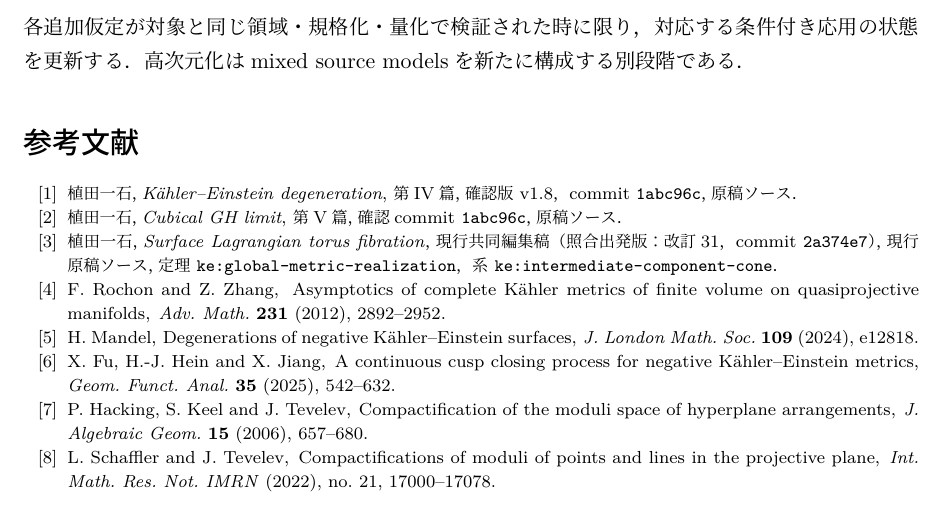
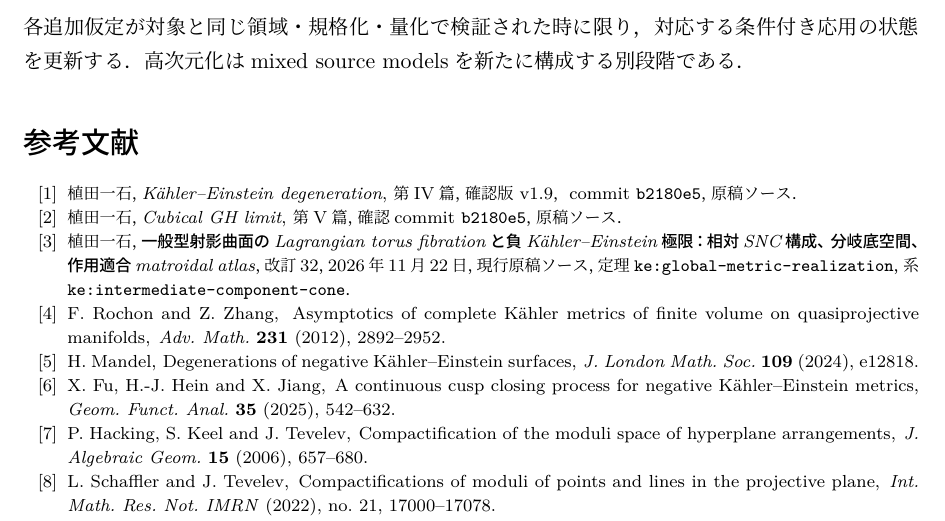
Before and after one commit to uedakazushi/multiscale-kaehler-einstein, a LaTeX document (papers/series-overview.tex): part of page 10 of 10, cut so that both start at the same text. Compiled offline with LuaLaTeX.

Commit message:
Verify coordinated manuscripts and synchronize source references [skip ci]

```diff
--- a/papers/series-overview.tex
+++ b/papers/series-overview.tex
@@ -458,19 +458,19 @@ Part IV で列挙する全 terminal types について，次が同一の labelle
 \bibitem{KEIV}
 植田一石，
 \newblock \emph{Kähler--Einstein degeneration}, 第IV篇，
-\newblock 確認版 v1.8，commit \texttt{1abc96c}，
-\newblock \href{https://github.com/uedakazushi/kaehler-einstein-degeneration/blob/1abc96cea3d9c369410e0e9d2a57414276e7c776/papers/kaehler-einstein-degeneration.tex}{原稿ソース}．
+\newblock 確認版 v1.9，commit \texttt{b2180e5}，
+\newblock \href{https://github.com/uedakazushi/kaehler-einstein-degeneration/blob/b2180e553b73d3a9dfd5d1146c4146c67f2055e7/papers/kaehler-einstein-degeneration.tex}{原稿ソース}．
 
 \bibitem{KEV}
 植田一石，
 \newblock \emph{Cubical GH limit}, 第V篇，
-\newblock 確認commit \texttt{1abc96c}，
-\newblock \href{https://github.com/uedakazushi/kaehler-einstein-degeneration/blob/1abc96cea3d9c369410e0e9d2a57414276e7c776/papers/cubical-gh-limit.tex}{原稿ソース}．
+\newblock 確認commit \texttt{b2180e5}，
+\newblock \href{https://github.com/uedakazushi/kaehler-einstein-degeneration/blob/b2180e553b73d3a9dfd5d1146c4146c67f2055e7/papers/cubical-gh-limit.tex}{原稿ソース}．
 
 \bibitem{SurfaceKE}
 植田一石，
-\newblock \emph{Surface Lagrangian torus fibration}，
-\newblock 現行共同編集稿（照合出発版：改訂31，commit \texttt{2a374e7}），
+\newblock \emph{一般型射影曲面のLagrangian torus fibrationと負Kähler--Einstein極限：相対SNC構成、分岐底空間、作用適合matroidal atlas}，
+\newblock 改訂32，2026年11月22日，
 \newblock \href{https://github.com/uedakazushi/surface-lagrangian-torus-fibration/blob/main/papers/surface-lagrangian-torus-fibration.tex}{現行原稿ソース}，
 \newblock 定理 \texttt{ke:global-metric-realization}，系 \texttt{ke:intermediate-component-cone}．
 
```
Also changed, not shown: 00_research_plan.md (+2 -2 lines), papers/multiscale-kaehler-einstein.tex (+2 -2 lines), research/notes.md (+1 -1 lines), README.md, 1 other file.
